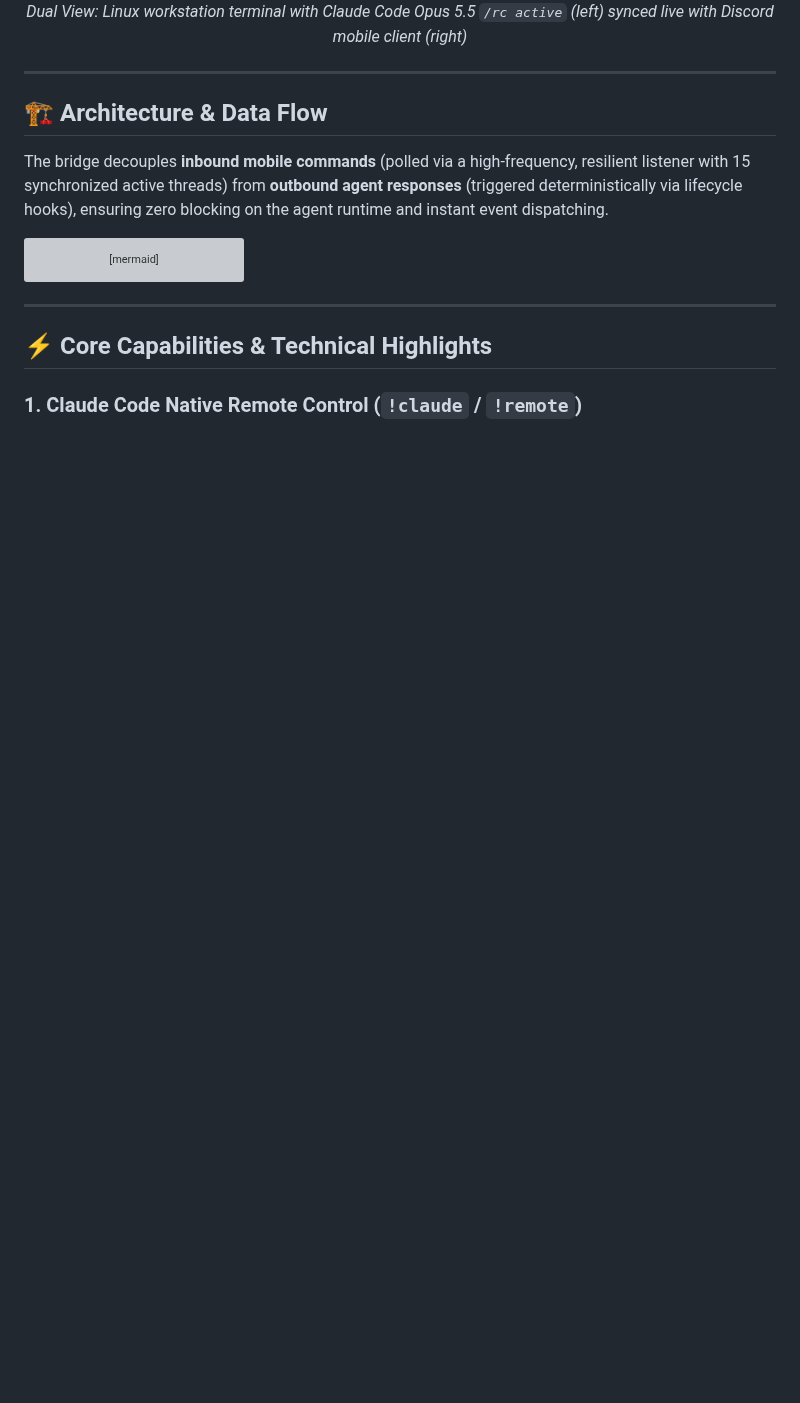
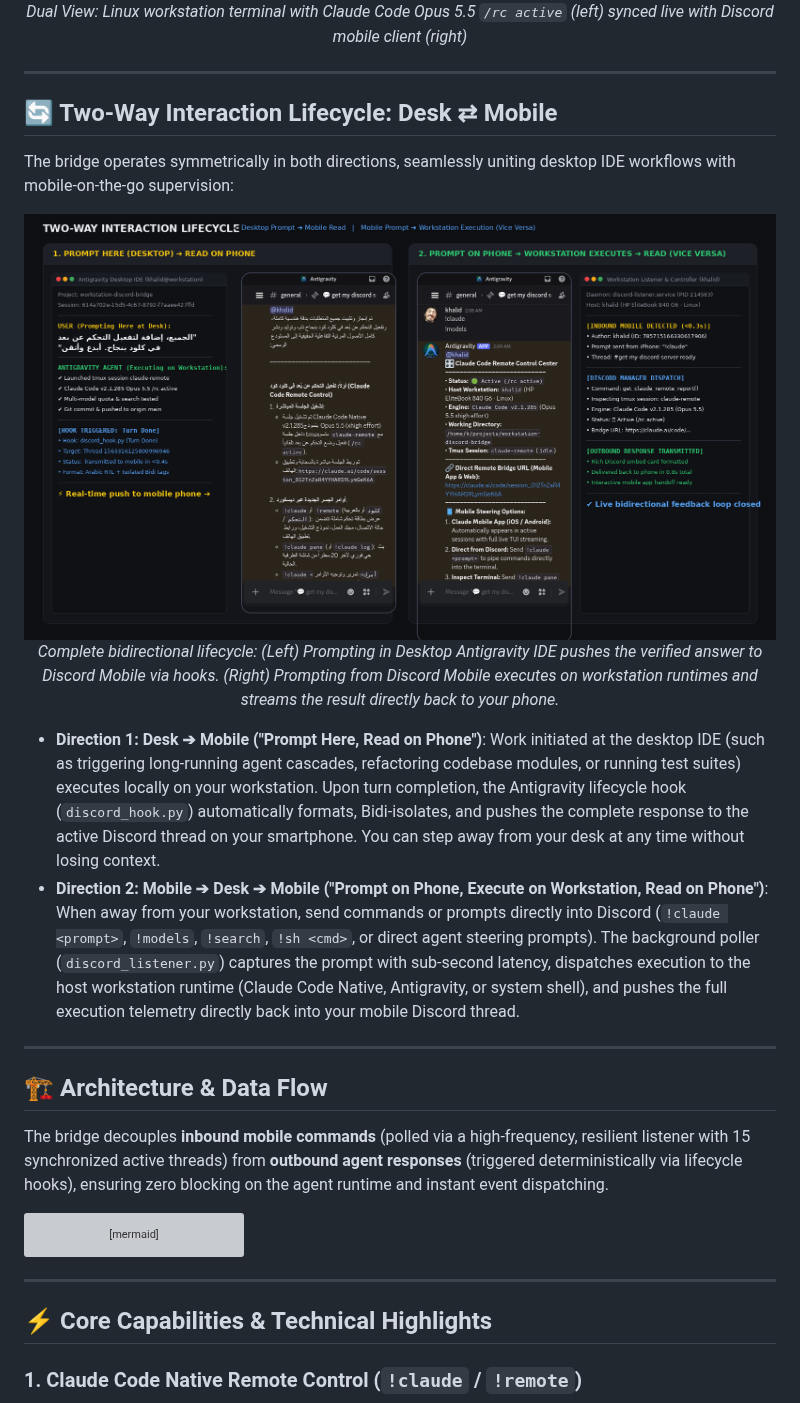
Before and after one commit to kmbenjel/workstation-discord-bridge, a Markdown page: README.md, the part around one of its changes. GitHub-like rendering; pictures changed too: docs/screenshots/two_way_handover_flow.png (added); blank space fills up the shorter version; grey boxes are pictures that could not be loaded.

```diff
--- a/README.md
+++ b/README.md
@@ -33,6 +33,25 @@ Whether commuting, away from the desk, or monitoring overnight builds, you can *
 *Dual View: Linux workstation terminal with Claude Code Opus 5.5 `/rc active` (left) synced live with Discord mobile client (right)*
 
 </div>
+
+---
+
+## 🔄 Two-Way Interaction Lifecycle: Desk ⇄ Mobile
+
+The bridge operates symmetrically in both directions, seamlessly uniting desktop IDE workflows with mobile-on-the-go supervision:
+
+<div align="center">
+
+<img src="docs/screenshots/two_way_handover_flow.png" width="950" alt="Two-Way Interaction Lifecycle: Desk to Mobile and Mobile to Workstation">
+
+*Complete bidirectional lifecycle: (Left) Prompting in Desktop Antigravity IDE pushes the verified answer to Discord Mobile via hooks. (Right) Prompting from Discord Mobile executes on workstation runtimes and streams the result directly back to your phone.*
+
+</div>
+
+- **Direction 1: Desk ➔ Mobile ("Prompt Here, Read on Phone")**:
+  Work initiated at the desktop IDE (such as triggering long-running agent cascades, refactoring codebase modules, or running test suites) executes locally on your workstation. Upon turn completion, the Antigravity lifecycle hook (`discord_hook.py`) automatically formats, Bidi-isolates, and pushes the complete response to the active Discord thread on your smartphone. You can step away from your desk at any time without losing context.
+- **Direction 2: Mobile ➔ Desk ➔ Mobile ("Prompt on Phone, Execute on Workstation, Read on Phone")**:
+  When away from your workstation, send commands or prompts directly into Discord (`!claude <prompt>`, `!models`, `!search`, `!sh <cmd>`, or direct agent steering prompts). The background poller (`discord_listener.py`) captures the prompt with sub-second latency, dispatches execution to the host workstation runtime (Claude Code Native, Antigravity, or system shell), and pushes the full execution telemetry directly back into your mobile Discord thread.
 
 ---
 
```
Also changed, not shown: other parts of README.md (+2 -2 lines), docs/screenshots/desktop_prompt_mobile_read.png (added), docs/screenshots/discord_threads_sidebar_sync.png (deleted).
